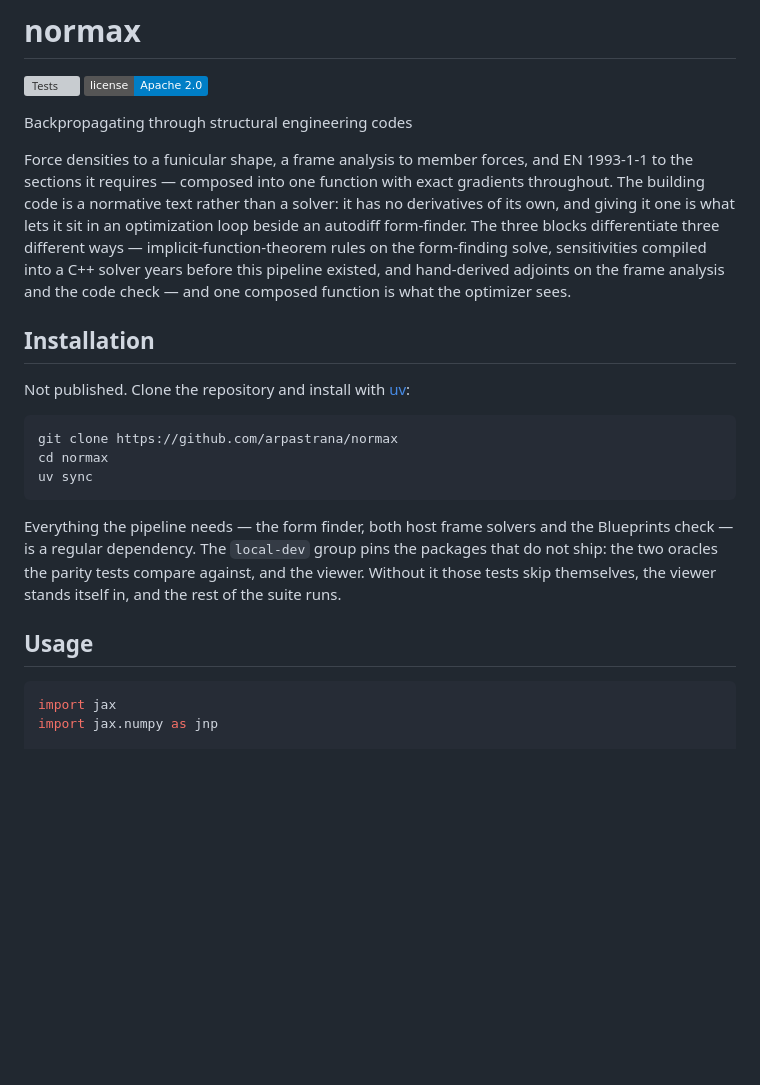
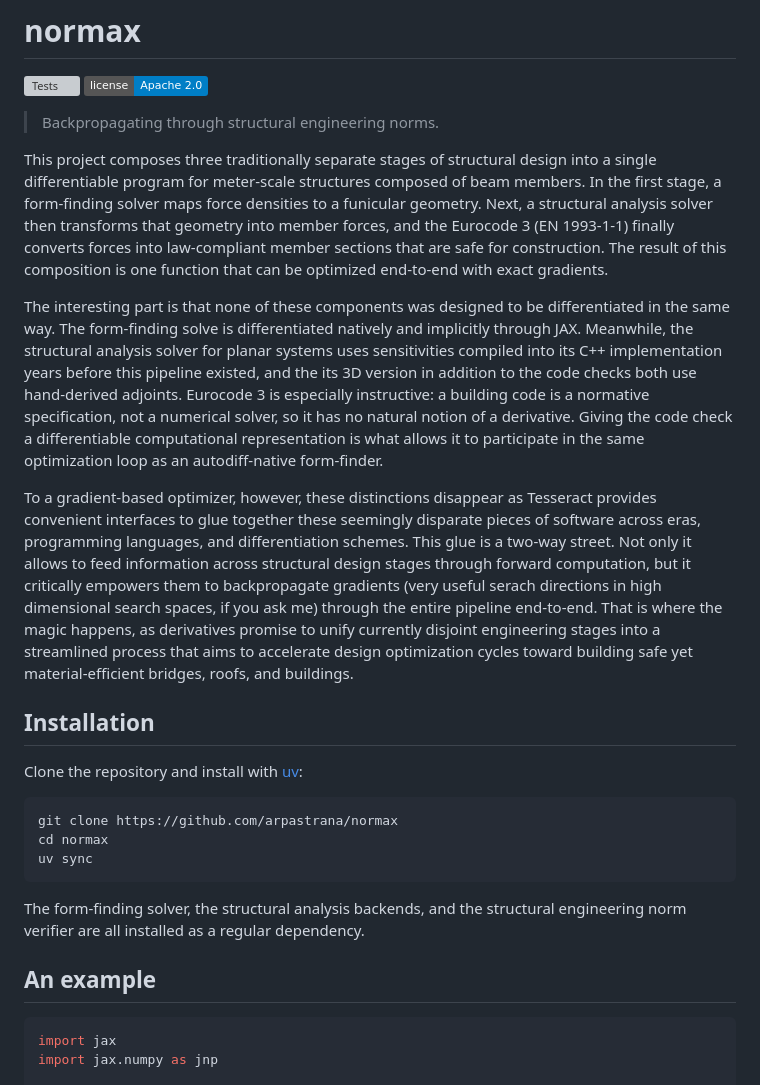
Before and after one commit to arpastrana/normax, a Markdown page: README.md, the part around the change. Drawn GitHub-style; badges without logos; blank space fills up the shorter version; grey boxes are pictures that could not be loaded.

Commit message:
[Docs] Improved readme opening paragraph

````diff
--- a/README.md
+++ b/README.md
@@ -3,21 +3,27 @@
 [![Tests](https://github.com/arpastrana/normax/actions/workflows/test.yml/badge.svg)](https://github.com/arpastrana/normax/actions/workflows/test.yml)
 [![License](https://img.shields.io/badge/license-Apache%202.0-blue.svg)](https://github.com/arpastrana/normax/blob/main/LICENSE)
 
-Backpropagating through structural engineering codes
+> Backpropagating through structural engineering norms.
 
-Force densities to a funicular shape, a frame analysis to member forces, and
-EN 1993-1-1 to the sections it requires — composed into one function with exact
-gradients throughout. The building code is a normative text rather than a solver:
-it has no derivatives of its own, and giving it one is what lets it sit in an
-optimization loop beside an autodiff form-finder. The three blocks differentiate
-three different ways — implicit-function-theorem rules on the form-finding
-solve, sensitivities compiled into a C++ solver years before this pipeline
-existed, and hand-derived adjoints on the frame analysis and the code check —
-and one composed function is what the optimizer sees.
+This project composes three traditionally separate stages of structural design into a single differentiable program for meter-scale structures composed of beam members.
+In the first stage, a form-finding solver maps force densities to a funicular geometry.
+Next, a structural analysis solver then transforms that geometry into member forces, and the Eurocode 3 (EN 1993-1-1) finally converts forces into law-compliant member sections that are safe for construction.
+The result of this composition is one function that can be optimized end-to-end with exact gradients.
+
+The interesting part is that none of these components was designed to be differentiated in the same way.
+The form-finding solve is differentiated natively and implicitly through JAX.
+Meanwhile, the structural analysis solver for planar systems uses sensitivities compiled into its C++ implementation years before this pipeline existed, and the its 3D version in addition to the code checks both use hand-derived adjoints.
+Eurocode 3 is especially instructive: a building code is a normative specification, not a numerical solver, so it has no natural notion of a derivative.
+Giving the code check a differentiable computational representation is what allows it to participate in the same optimization loop as an autodiff-native form-finder.
+
+To a gradient-based optimizer, however, these distinctions disappear as Tesseract provides convenient interfaces to glue together these seemingly disparate pieces of software across eras, programming languages, and differentiation schemes.
+This glue is a two-way street.
+Not only it allows to feed information across structural design stages through forward computation, but it critically empowers them to backpropagate gradients (very useful serach directions in high dimensional search spaces, if you ask me) through the entire pipeline end-to-end.
+That is where the magic happens, as derivatives promise to unify currently disjoint engineering stages into a streamlined process that aims to accelerate design optimization cycles toward building safe yet material-efficient bridges, roofs, and buildings.
 
 ## Installation
 
-Not published. Clone the repository and install with [uv](https://docs.astral.sh/uv/):
+Clone the repository and install with [uv](https://docs.astral.sh/uv/):
 
 ```bash
 git clone https://github.com/arpastrana/normax
@@ -25,13 +31,9 @@ cd normax
 uv sync
 ```
 
-Everything the pipeline needs — the form finder, both host frame solvers and
-the Blueprints check — is a regular dependency. The `local-dev` group pins the
-packages that do not ship: the two oracles the parity tests compare against,
-and the viewer. Without it those tests skip themselves, the viewer stands
-itself in, and the rest of the suite runs.
+The form-finding solver, the structural analysis backends, and the structural engineering norm verifier are all installed as a regular dependency.
 
-## Usage
+## An example
 
 ```python
 import jax
````
